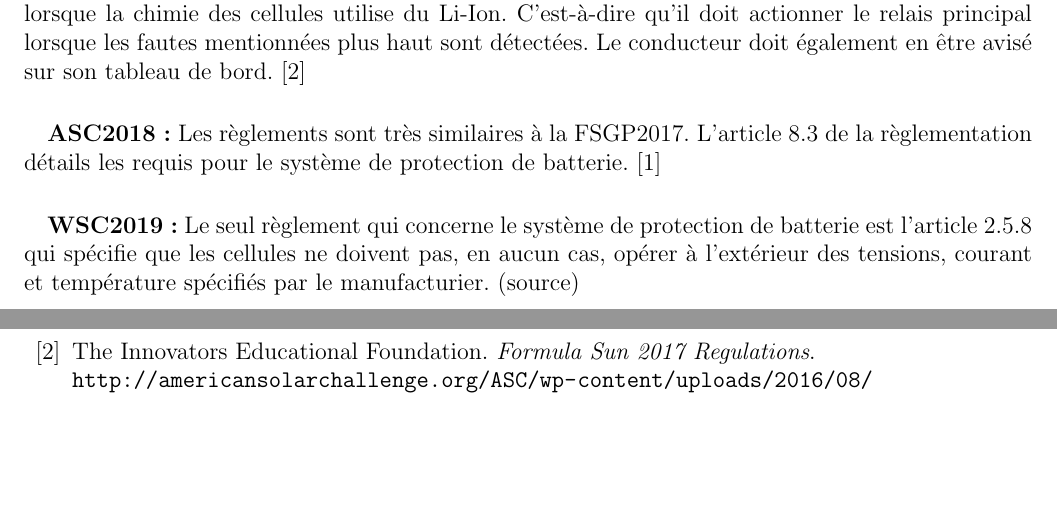
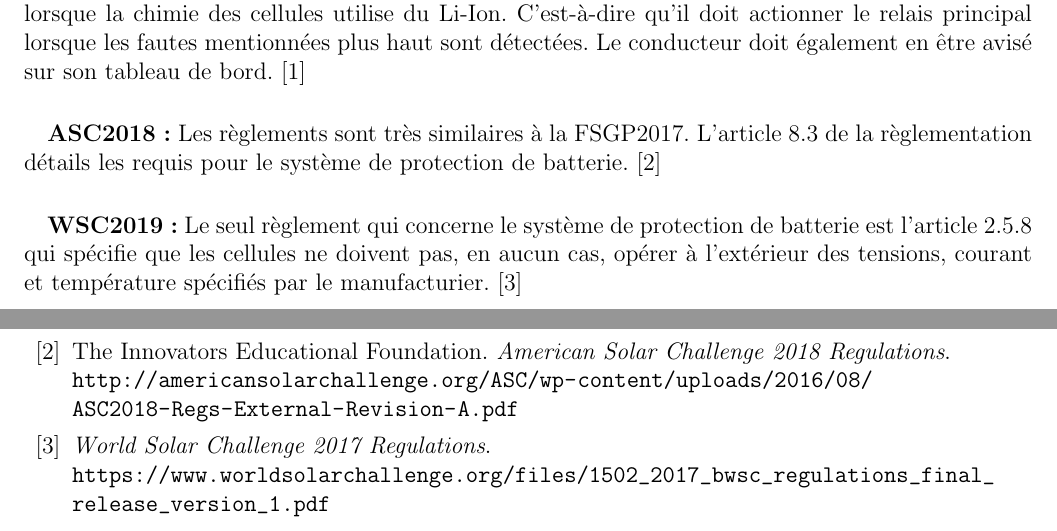
Before and after one commit to chrisdsa/BMS, a LaTeX document (DOC/Cahier de charge/Main.tex, which reads DOC/Cahier de charge/Contexte_besoins/Contexte.tex): two parts of pages 4 and 6 of 6, joined at a grey line, cut so that both start at the same text, the shorter picture padded with empty space. Compiled offline with pdfLaTeX.

Commit message:
add wsc 2017 reference

```diff
--- a/DOC/Cahier de charge/Contexte_besoins/Contexte.tex
+++ b/DOC/Cahier de charge/Contexte_besoins/Contexte.tex
@@ -80,4 +80,4 @@
 		\textbf{ASC2018:} Les règlements sont très similaires à la FSGP2017. L'article 8.3 de la règlementation détails les requis pour le système de protection de batterie. \cite{reg_asc2018}
 
 		\paragraph{}
-		\textbf{WSC2019:} Le seul règlement qui concerne le système de protection de batterie est l'article 2.5.8 qui spécifie que les cellules ne doivent pas, en aucun cas, opérer à l'extérieur des tensions, courant et température spécifiés par le manufacturier. (source)
+		\textbf{WSC2019:} Le seul règlement qui concerne le système de protection de batterie est l'article 2.5.8 qui spécifie que les cellules ne doivent pas, en aucun cas, opérer à l'extérieur des tensions, courant et température spécifiés par le manufacturier. \cite{reg_wsc2017}
--- a/DOC/Cahier de charge/Main.tex
+++ b/DOC/Cahier de charge/Main.tex
@@ -42,13 +42,18 @@
 
 	\begin{thebibliography}{10}
 
+		\bibitem{reg_fsgp2017}
+		The Innovators Educational Foundation. \textit{Formula Sun 2017 Regulations}. \\
+		\texttt{\url{http://americansolarchallenge.org/ASC/wp-content/uploads/2016/08/FSGP-2017-Regs-External-Revision-B.pdf}}
+
 		\bibitem{reg_asc2018}
 		The Innovators Educational Foundation. \textit{American Solar Challenge 2018 Regulations}. \\
 		\texttt{\url{http://americansolarchallenge.org/ASC/wp-content/uploads/2016/08/ASC2018-Regs-External-Revision-A.pdf}}
 
-		\bibitem{reg_fsgp2017}
-		The Innovators Educational Foundation. \textit{Formula Sun 2017 Regulations}. \\
-		\texttt{\url{http://americansolarchallenge.org/ASC/wp-content/uploads/2016/08/FSGP-2017-Regs-External-Revision-B.pdf}}
+		\bibitem{reg_wsc2017}
+		\textit{World Solar Challenge 2017 Regulations}. \\
+		\texttt{\url{https://www.worldsolarchallenge.org/files/1502_2017_bwsc_regulations_final_release_version_1.pdf}}
+
 
 
 	\end{thebibliography}
```
